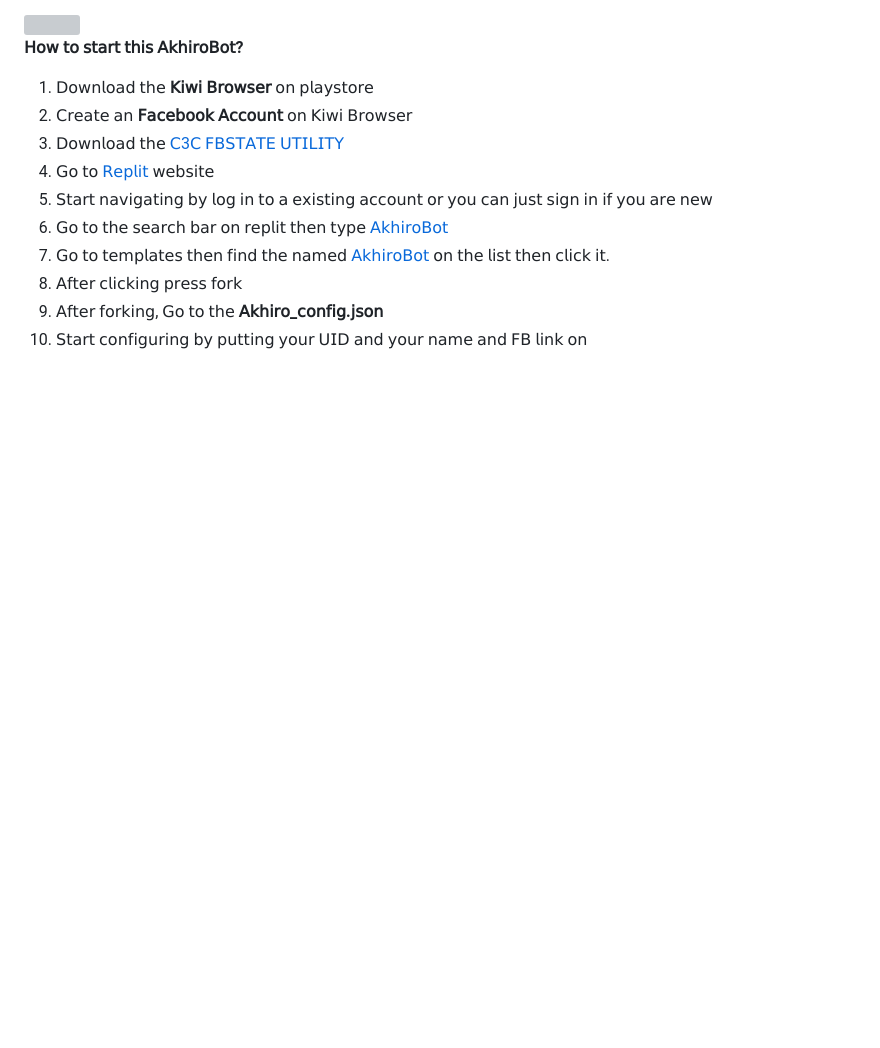
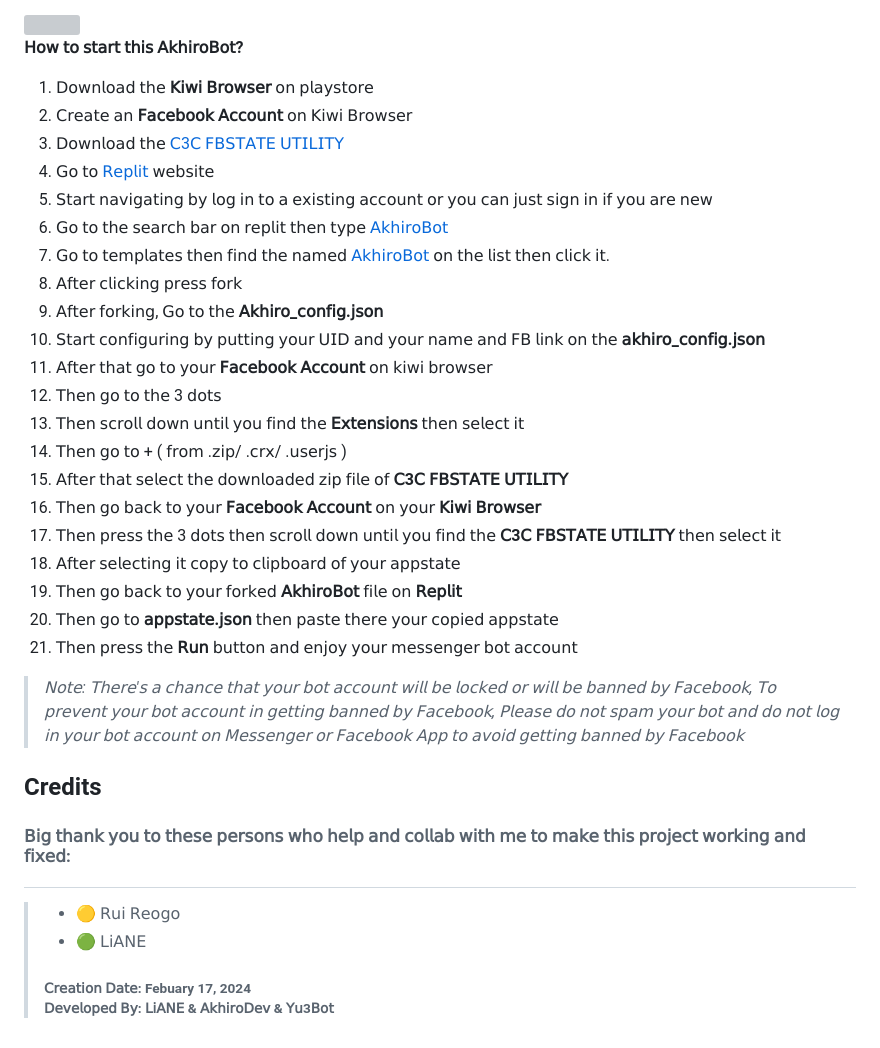
Before and after one commit to yuebot/AkhiroBot, a Markdown page: README.md, the part around the change. Drawn GitHub-style; blank space fills up the shorter version; grey boxes are pictures that could not be loaded.

```diff
--- a/README.md
+++ b/README.md
@@ -47,4 +47,23 @@ Introduction</h1>
 7. 𝖦𝗈 𝗍𝗈 𝗍𝖾𝗆𝗉𝗅𝖺𝗍𝖾𝗌 𝗍𝗁𝖾𝗇 𝖿𝗂𝗇𝖽 𝗍𝗁𝖾 𝗇𝖺𝗆𝖾𝖽 [𝖠𝗄𝗁𝗂𝗋𝗈𝖡𝗈𝗍](https://replit.com/@certainlyfrance/AkhiroBot) 𝗈𝗇 𝗍𝗁𝖾 𝗅𝗂𝗌𝗍 𝗍𝗁𝖾𝗇 𝖼𝗅𝗂𝖼𝗄 𝗂𝗍.
 8. 𝖠𝖿𝗍𝖾𝗋 𝖼𝗅𝗂𝖼𝗄𝗂𝗇𝗀 𝗉𝗋𝖾𝗌𝗌 𝖿𝗈𝗋𝗄
 9. 𝖠𝖿𝗍𝖾𝗋 𝖿𝗈𝗋𝗄𝗂𝗇𝗀, 𝖦𝗈 𝗍𝗈 𝗍𝗁𝖾 **𝖠𝗄𝗁𝗂𝗋𝗈_𝖼𝗈𝗇𝖿𝗂𝗀.𝗃𝗌𝗈𝗇**
-10. 𝖲𝗍𝖺𝗋𝗍 𝖼𝗈𝗇𝖿𝗂𝗀𝗎𝗋𝗂𝗇𝗀 𝖻𝗒 𝗉𝗎𝗍𝗍𝗂𝗇𝗀 𝗒𝗈𝗎𝗋 𝖴𝖨𝖣 𝖺𝗇𝖽 𝗒𝗈𝗎𝗋 𝗇𝖺𝗆𝖾 𝖺𝗇𝖽 𝖥𝖡 𝗅𝗂𝗇𝗄 𝗈𝗇
+10. 𝖲𝗍𝖺𝗋𝗍 𝖼𝗈𝗇𝖿𝗂𝗀𝗎𝗋𝗂𝗇𝗀 𝖻𝗒 𝗉𝗎𝗍𝗍𝗂𝗇𝗀 𝗒𝗈𝗎𝗋 𝖴𝖨𝖣 𝖺𝗇𝖽 𝗒𝗈𝗎𝗋 𝗇𝖺𝗆𝖾 𝖺𝗇𝖽 𝖥𝖡 𝗅𝗂𝗇𝗄 𝗈𝗇 𝗍𝗁𝖾 **𝖺𝗄𝗁𝗂𝗋𝗈_𝖼𝗈𝗇𝖿𝗂𝗀.𝗃𝗌𝗈𝗇**
+11. 𝖠𝖿𝗍𝖾𝗋 𝗍𝗁𝖺𝗍 𝗀𝗈 𝗍𝗈 𝗒𝗈𝗎𝗋 **𝖥𝖺𝖼𝖾𝖻𝗈𝗈𝗄 𝖠𝖼𝖼𝗈𝗎𝗇𝗍** 𝗈𝗇 𝗄𝗂𝗐𝗂 𝖻𝗋𝗈𝗐𝗌𝖾𝗋
+12. 𝖳𝗁𝖾𝗇 𝗀𝗈 𝗍𝗈 𝗍𝗁𝖾 3 𝖽𝗈𝗍𝗌
+13. 𝖳𝗁𝖾𝗇 𝗌𝖼𝗋𝗈𝗅𝗅 𝖽𝗈𝗐𝗇 𝗎𝗇𝗍𝗂𝗅 𝗒𝗈𝗎 𝖿𝗂𝗇𝖽 𝗍𝗁𝖾 **𝖤𝗑𝗍𝖾𝗇𝗌𝗂𝗈𝗇𝗌** 𝗍𝗁𝖾𝗇 𝗌𝖾𝗅𝖾𝖼𝗍 𝗂𝗍
+14. 𝖳𝗁𝖾𝗇 𝗀𝗈 𝗍𝗈 + ( 𝖿𝗋𝗈𝗆 .𝗓𝗂𝗉/ .𝖼𝗋𝗑/ .𝗎𝗌𝖾𝗋𝗃𝗌 )
+15. 𝖠𝖿𝗍𝖾𝗋 𝗍𝗁𝖺𝗍 𝗌𝖾𝗅𝖾𝖼𝗍 𝗍𝗁𝖾 𝖽𝗈𝗐𝗇𝗅𝗈𝖺𝖽𝖾𝖽 𝗓𝗂𝗉 𝖿𝗂𝗅𝖾 𝗈𝖿 **𝖢3𝖢 𝖥𝖡𝖲𝖳𝖠𝖳𝖤 𝖴𝖳𝖨𝖫𝖨𝖳𝖸**
+16. 𝖳𝗁𝖾𝗇 𝗀𝗈 𝖻𝖺𝖼𝗄 𝗍𝗈 𝗒𝗈𝗎𝗋 **𝖥𝖺𝖼𝖾𝖻𝗈𝗈𝗄 𝖠𝖼𝖼𝗈𝗎𝗇𝗍** 𝗈𝗇 𝗒𝗈𝗎𝗋 **𝖪𝗂𝗐𝗂 𝖡𝗋𝗈𝗐𝗌𝖾𝗋**
+17. 𝖳𝗁𝖾𝗇 𝗉𝗋𝖾𝗌𝗌 𝗍𝗁𝖾 3 𝖽𝗈𝗍𝗌 𝗍𝗁𝖾𝗇 𝗌𝖼𝗋𝗈𝗅𝗅 𝖽𝗈𝗐𝗇 𝗎𝗇𝗍𝗂𝗅 𝗒𝗈𝗎 𝖿𝗂𝗇𝖽 𝗍𝗁𝖾 **𝖢3𝖢 𝖥𝖡𝖲𝖳𝖠𝖳𝖤 𝖴𝖳𝖨𝖫𝖨𝖳𝖸** 𝗍𝗁𝖾𝗇 𝗌𝖾𝗅𝖾𝖼𝗍 𝗂𝗍
+18. 𝖠𝖿𝗍𝖾𝗋 𝗌𝖾𝗅𝖾𝖼𝗍𝗂𝗇𝗀 𝗂𝗍 𝖼𝗈𝗉𝗒 𝗍𝗈 𝖼𝗅𝗂𝗉𝖻𝗈𝖺𝗋𝖽 𝗈𝖿 𝗒𝗈𝗎𝗋 𝖺𝗉𝗉𝗌𝗍𝖺𝗍𝖾
+19. 𝖳𝗁𝖾𝗇 𝗀𝗈 𝖻𝖺𝖼𝗄 𝗍𝗈 𝗒𝗈𝗎𝗋 𝖿𝗈𝗋𝗄𝖾𝖽 **𝖠𝗄𝗁𝗂𝗋𝗈𝖡𝗈𝗍** 𝖿𝗂𝗅𝖾 𝗈𝗇 **𝖱𝖾𝗉𝗅𝗂𝗍**
+20. 𝖳𝗁𝖾𝗇 𝗀𝗈 𝗍𝗈 **𝖺𝗉𝗉𝗌𝗍𝖺𝗍𝖾.𝗃𝗌𝗈𝗇** 𝗍𝗁𝖾𝗇 𝗉𝖺𝗌𝗍𝖾 𝗍𝗁𝖾𝗋𝖾 𝗒𝗈𝗎𝗋 𝖼𝗈𝗉𝗂𝖾𝖽 𝖺𝗉𝗉𝗌𝗍𝖺𝗍𝖾
+21. 𝖳𝗁𝖾𝗇 𝗉𝗋𝖾𝗌𝗌 𝗍𝗁𝖾 **𝖱𝗎𝗇** 𝖻𝗎𝗍𝗍𝗈𝗇 𝖺𝗇𝖽 𝖾𝗇𝗃𝗈𝗒 𝗒𝗈𝗎𝗋 𝗆𝖾𝗌𝗌𝖾𝗇𝗀𝖾𝗋 𝖻𝗈𝗍 𝖺𝖼𝖼𝗈𝗎𝗇𝗍
+
+>*𝖭𝗈𝗍𝖾: 𝖳𝗁𝖾𝗋𝖾'𝗌 𝖺 𝖼𝗁𝖺𝗇𝖼𝖾 𝗍𝗁𝖺𝗍 𝗒𝗈𝗎𝗋 𝖻𝗈𝗍 𝖺𝖼𝖼𝗈𝗎𝗇𝗍 𝗐𝗂𝗅𝗅 𝖻𝖾 𝗅𝗈𝖼𝗄𝖾𝖽 𝗈𝗋 𝗐𝗂𝗅𝗅 𝖻𝖾 𝖻𝖺𝗇𝗇𝖾𝖽 𝖻𝗒 𝖥𝖺𝖼𝖾𝖻𝗈𝗈𝗄, 𝖳𝗈 𝗉𝗋𝖾𝗏𝖾𝗇𝗍 𝗒𝗈𝗎𝗋 𝖻𝗈𝗍 𝖺𝖼𝖼𝗈𝗎𝗇𝗍 𝗂𝗇 𝗀𝖾𝗍𝗍𝗂𝗇𝗀 𝖻𝖺𝗇𝗇𝖾𝖽 𝖻𝗒 𝖥𝖺𝖼𝖾𝖻𝗈𝗈𝗄, 𝖯𝗅𝖾𝖺𝗌𝖾 𝖽𝗈 𝗇𝗈𝗍 𝗌𝗉𝖺𝗆 𝗒𝗈𝗎𝗋 𝖻𝗈𝗍 𝖺𝗇𝖽 𝖽𝗈 𝗇𝗈𝗍 𝗅𝗈𝗀 𝗂𝗇 𝗒𝗈𝗎𝗋 𝖻𝗈𝗍 𝖺𝖼𝖼𝗈𝗎𝗇𝗍 𝗈𝗇 𝖬𝖾𝗌𝗌𝖾𝗇𝗀𝖾𝗋 𝗈𝗋 𝖥𝖺𝖼𝖾𝖻𝗈𝗈𝗄 𝖠𝗉𝗉 𝗍𝗈 𝖺𝗏𝗈𝗂𝖽 𝗀𝖾𝗍𝗍𝗂𝗇𝗀 𝖻𝖺𝗇𝗇𝖾𝖽 𝖻𝗒 𝖥𝖺𝖼𝖾𝖻𝗈𝗈𝗄*
+
+<h2>Credits<sub><h6>𝖡𝗂𝗀 𝗍𝗁𝖺𝗇𝗄 𝗒𝗈𝗎 𝗍𝗈 𝗍𝗁𝖾𝗌𝖾 𝗉𝖾𝗋𝗌𝗈𝗇𝗌 𝗐𝗁𝗈 𝗁𝖾𝗅𝗉 𝖺𝗇𝖽 𝖼𝗈𝗅𝗅𝖺𝖻 𝗐𝗂𝗍𝗁 𝗆𝖾 𝗍𝗈 𝗆𝖺𝗄𝖾 𝗍𝗁𝗂𝗌 𝗉𝗋𝗈𝗃𝖾𝖼𝗍 𝗐𝗈𝗋𝗄𝗂𝗇𝗀 𝖺𝗇𝖽 𝖿𝗂𝗑𝖾𝖽:</h6></sub></h2>
+
+> - 🟡 𝖱𝗎𝗂 𝖱𝖾𝗈𝗀𝗈
+> - 🟢 𝖫𝗂𝖠𝖭𝖤
+> <h6>𝖢𝗋𝖾𝖺𝗍𝗂𝗈𝗇 𝖣𝖺𝗍𝖾: Febuary 17, 2024<br>𝖣𝖾𝗏𝖾𝗅𝗈𝗉𝖾𝖽 𝖡𝗒: 𝖫𝗂𝖠𝖭𝖤 & 𝖠𝗄𝗁𝗂𝗋𝗈𝖣𝖾𝗏 & 𝖸𝗎3𝖡𝗈𝗍</h6>
```
